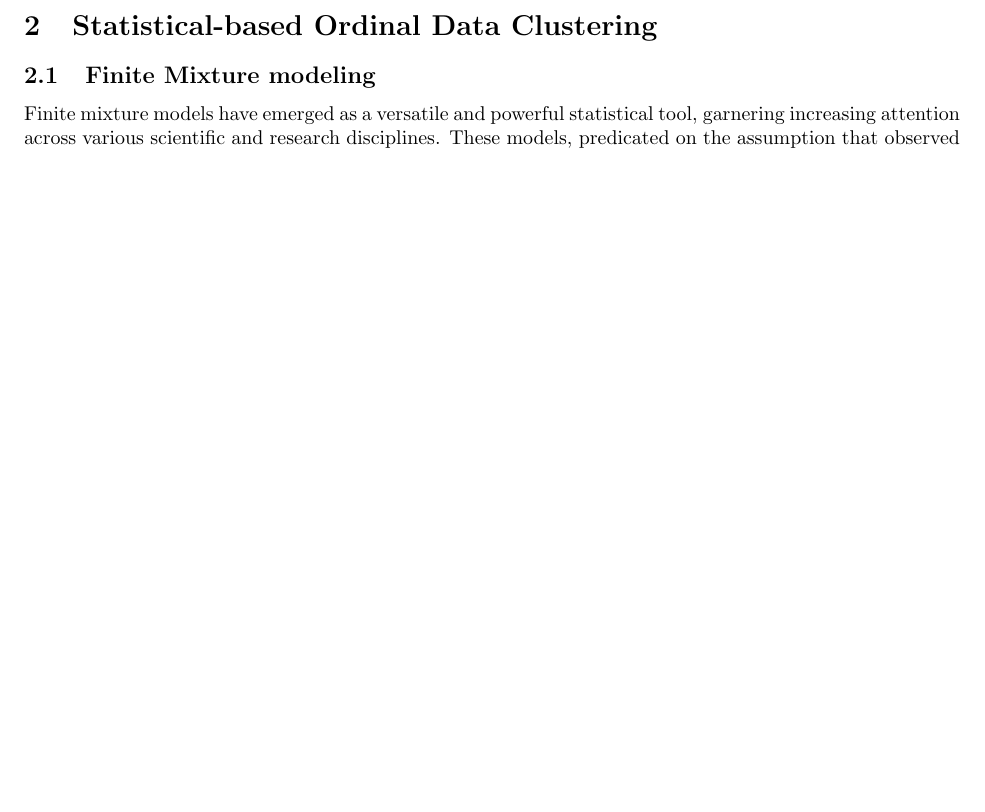
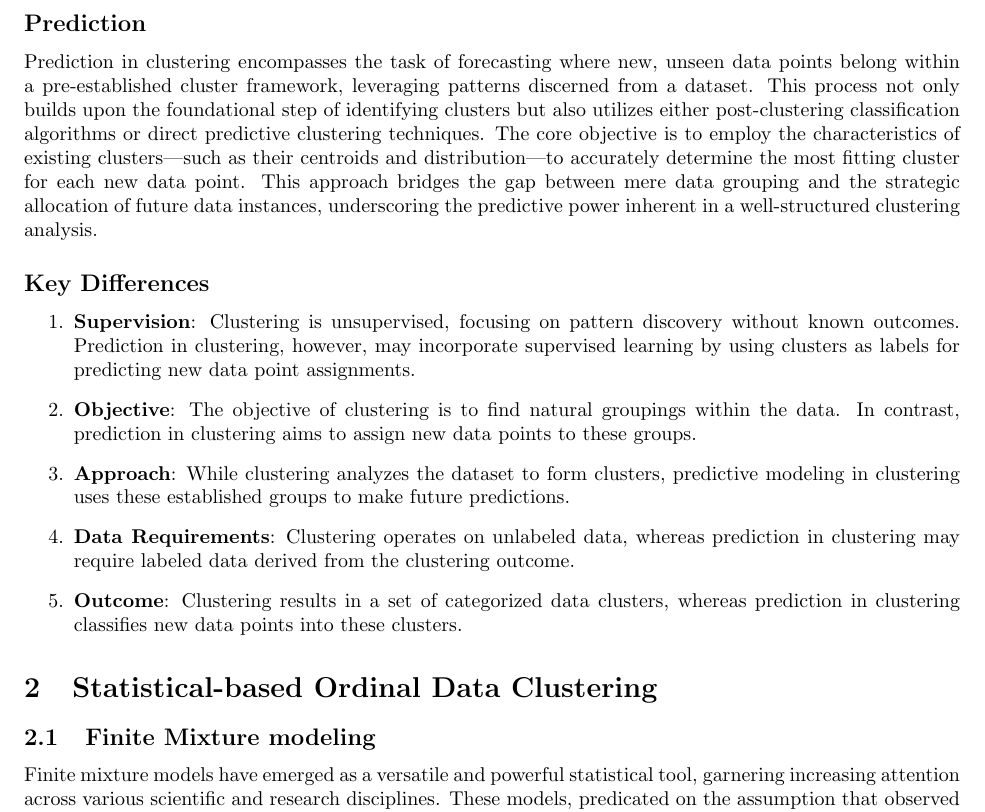
Before and after one commit to felixzhao/STAT480, a LaTeX document (research_proposal/vuw_stat480_proposal.tex): part of page 4 of 8 before the commit and part of page 4 of 9 after it, cut at the place of the change, the shorter picture padded with empty space. Compiled offline with pdfLaTeX.

Commit message:
brif into prediction

```diff
--- a/research_proposal/vuw_stat480_proposal.tex
+++ b/research_proposal/vuw_stat480_proposal.tex
@@ -106,6 +106,26 @@ There are primarily two types of clustering: distance-based clustering and model
 2. \textbf{Model-based Clustering}: Unlike distance-based methods, model-based clustering assumes that the data is generated from a mixture of finite distributions, where each component of the mixture represents a cluster. This approach tries to estimate the parameters of these distributions to optimize the fit between the model and the data. Model-based methods are particularly useful for complex data structures, including those with mixed types of data (numerical, categorical) or where the clusters have different sizes, shapes, or orientations.
 
 Model-based clustering is often more suitable for ordinal data—data that contain natural, orderable categories. This is because ordinal data, which embody an inherent ranking or order (e.g., survey responses from "strongly agree" to "strongly disagree"), do not fit well with the distance metrics used in distance-based clustering, which treat distances between all pairs of categories as equal. Model-based clustering, on the other hand, can accommodate the ordinal nature by incorporating it into the model assumptions, allowing for a more nuanced understanding and grouping based on the inherent order of the data. This method can capture the ordinal information effectively, providing more meaningful and interpretable clusters for analysis.
+
+\subsection*{Prediction}
+
+Prediction in clustering encompasses the task of forecasting where new, unseen data points belong within a pre-established cluster framework, leveraging patterns discerned from a dataset. This process not only builds upon the foundational step of identifying clusters but also utilizes either post-clustering classification algorithms or direct predictive clustering techniques. The core objective is to employ the characteristics of existing clusters—such as their centroids and distribution—to accurately determine the most fitting cluster for each new data point. This approach bridges the gap between mere data grouping and the strategic allocation of future data instances, underscoring the predictive power inherent in a well-structured clustering analysis.
+
+\subsection*{Key Differences}
+
+\begin{enumerate}
+  \item \textbf{Supervision}:
+  Clustering is unsupervised, focusing on pattern discovery without known outcomes. Prediction in clustering, however, may incorporate supervised learning by using clusters as labels for predicting new data point assignments.
+  \item \textbf{Objective}:
+  The objective of clustering is to find natural groupings within the data. In contrast, prediction in clustering aims to assign new data points to these groups.
+  \item \textbf{Approach}:
+  While clustering analyzes the dataset to form clusters, predictive modeling in clustering uses these established groups to make future predictions.
+  \item \textbf{Data Requirements}:
+  Clustering operates on unlabeled data, whereas prediction in clustering may require labeled data derived from the clustering outcome.
+  \item \textbf{Outcome}:
+  Clustering results in a set of categorized data clusters, whereas prediction in clustering classifies new data points into these clusters.
+
+\end{enumerate}
 
 \section{Statistical-based Ordinal Data Clustering}
 
```
